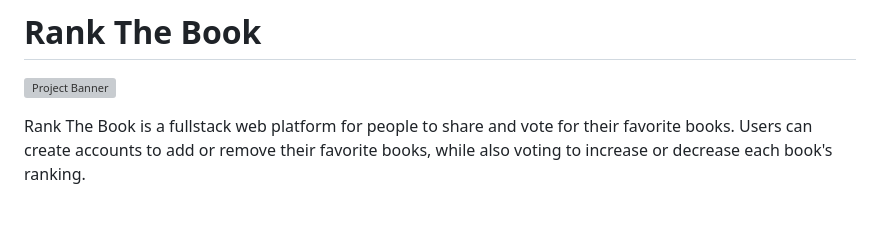
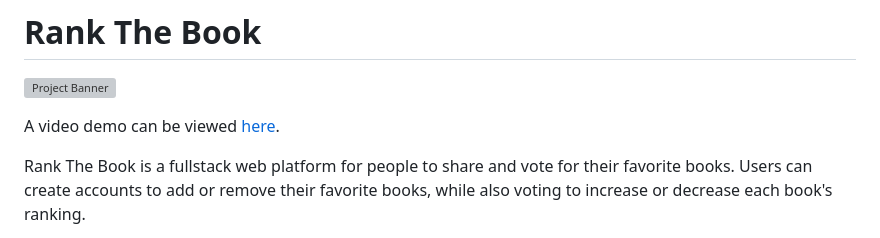
Before and after one commit to mat-ng/rank-the-book, a Markdown page: README.md, the part around the change printed below. GitHub-like rendering; blank space fills up the shorter version; grey boxes are pictures that could not be loaded.

```diff
--- a/README.md
+++ b/README.md
@@ -1,5 +1,7 @@
 # Rank The Book
 ![Project Banner](client/src/assets/Banner.png)
+
+A video demo can be viewed [here](https://youtu.be/odPjuV2oZv8).
 
 Rank The Book is a fullstack web platform for people to share and vote for their favorite books. Users can create accounts to add or remove their favorite books, while also voting to increase or decrease each book's ranking.
 
```
Also changed, not shown: other parts of README.md (+1 -1 lines).
